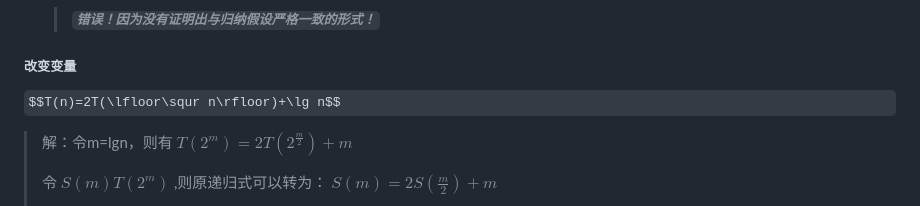
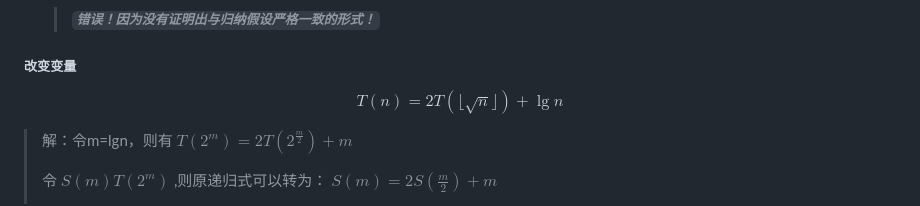
Before and after one commit to forget-eve/Algorithm-design-analysis, a Markdown page: README.md, the part around the change. Rendered like a GitHub page; some formulas as TeX source.

```diff
--- a/README.md
+++ b/README.md
@@ -718,7 +718,7 @@ $$
   >  ***`错误！因为没有证明出与归纳假设严格一致的形式！`***
 
 ##### 改变变量
-$$T(n)=2T(\lfloor\squr n\rfloor)+\lg n$$
+$$T(n)=2T(\lfloor\sqrt n\rfloor)+\lg n$$
 > 解：令m=lgn，则有 $T(2^m)=2T(2^{\frac{m}{2}})+m$
 >
 > 令 $S(m)T(2^m)$ ,则原递归式可以转为： $S(m)=2S(\frac{m}{2})+m$
```
